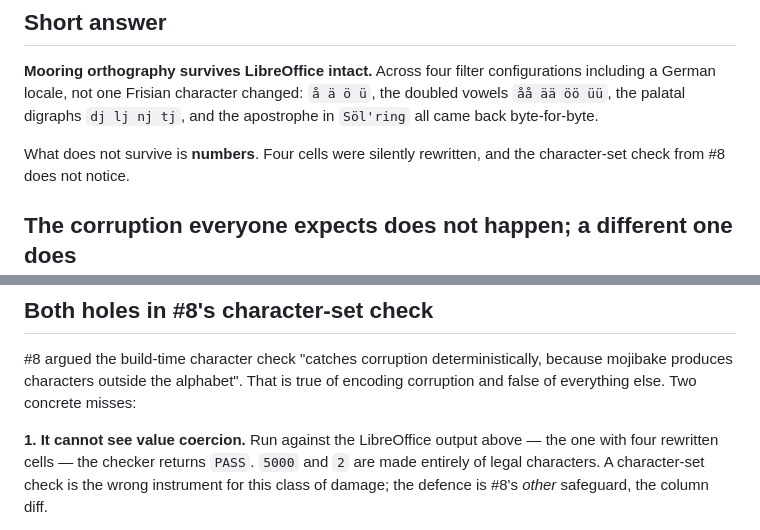
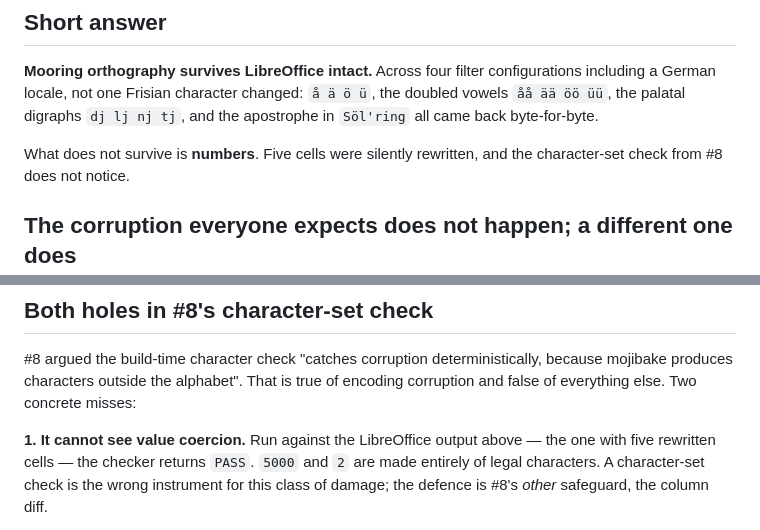
Before and after one commit to Commander-Cody/weather-page, a Markdown page: docs/research/csv-round-trip.md, 2 parts joined by grey strips. GitHub-like rendering.

Commit message:
Fix mangled-cell count: five, not four
The four-cell figure was the default-locale run; the table and the git
diff test both report the German-locale run, which mangles five.

Co-Authored-By: Claude Opus 5 <noreply@anthropic.com>

```diff
--- a/docs/research/csv-round-trip.md
+++ b/docs/research/csv-round-trip.md
@@ -13,7 +13,7 @@ including a German locale, not one Frisian character changed: `å ä ö ü`, the
 vowels `åå ää öö üü`, the palatal digraphs `dj lj nj tj`, and the apostrophe in
 `Söl'ring` all came back byte-for-byte.
 
-What does not survive is **numbers**. Four cells were silently rewritten, and the
+What does not survive is **numbers**. Five cells were silently rewritten, and the
 character-set check from #8 does not notice.
 
 ## The corruption everyone expects does not happen; a different one does
@@ -48,7 +48,7 @@ mojibake produces characters outside the alphabet". That is true of encoding cor
 and false of everything else. Two concrete misses:
 
 **1. It cannot see value coercion.** Run against the LibreOffice output above — the one
-with four rewritten cells — the checker returns `PASS`. `5000` and `2` are made entirely
+with five rewritten cells — the checker returns `PASS`. `5000` and `2` are made entirely
 of legal characters. A character-set check is the wrong instrument for this class of
 damage; the defence is #8's *other* safeguard, the column diff.
 
```
